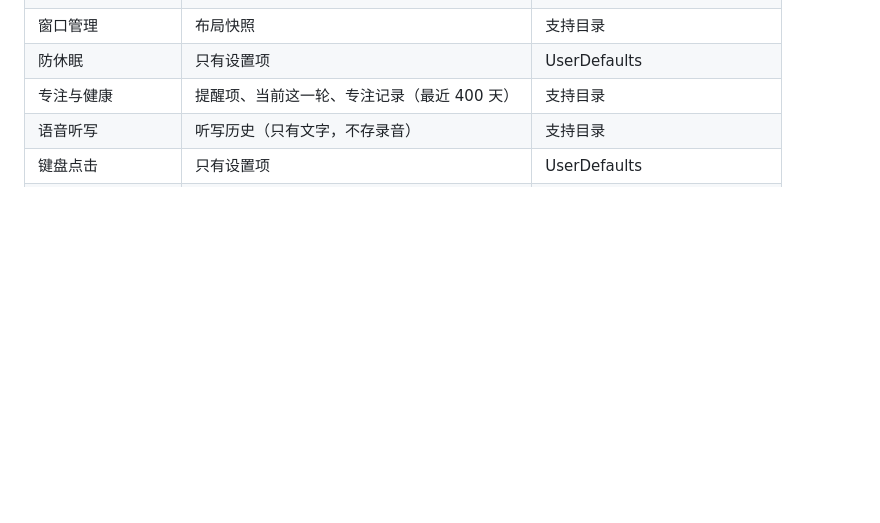
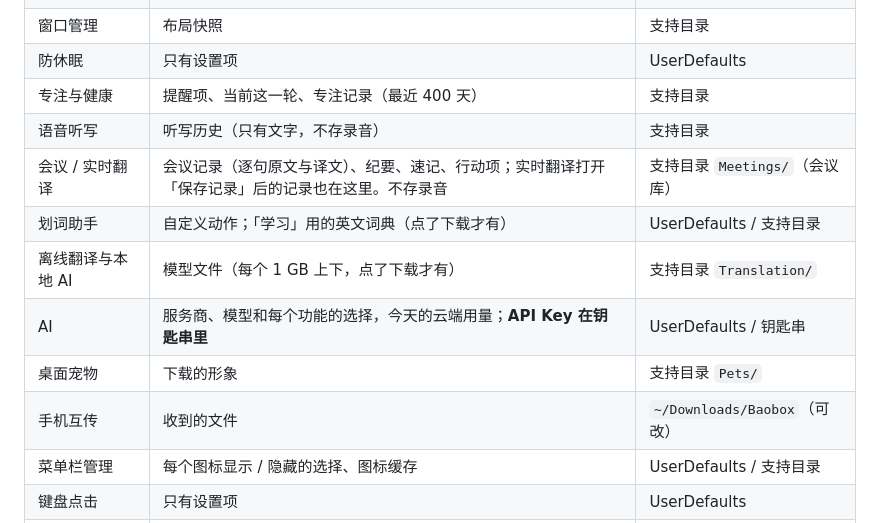
Before and after one commit to qiaob/baobox_mac, a Markdown page: docs/manual/privacy-and-data.md, the part around one of its changes. GitHub-like rendering; blank space fills up the shorter version.

```diff
--- a/docs/manual/privacy-and-data.md
+++ b/docs/manual/privacy-and-data.md
@@ -35,6 +40,13 @@
 | 防休眠 | 只有设置项 | UserDefaults |
 | 专注与健康 | 提醒项、当前这一轮、专注记录（最近 400 天） | 支持目录 |
 | 语音听写 | 听写历史（只有文字，不存录音） | 支持目录 |
+| 会议 / 实时翻译 | 会议记录（逐句原文与译文）、纪要、速记、行动项；实时翻译打开「保存记录」后的记录也在这里。不存录音 | 支持目录 `Meetings/`（会议库） |
+| 划词助手 | 自定义动作；「学习」用的英文词典（点了下载才有） | UserDefaults / 支持目录 |
+| 离线翻译与本地 AI | 模型文件（每个 1 GB 上下，点了下载才有） | 支持目录 `Translation/` |
+| AI | 服务商、模型和每个功能的选择，今天的云端用量；**API Key 在钥匙串里** | UserDefaults / 钥匙串 |
+| 桌面宠物 | 下载的形象 | 支持目录 `Pets/` |
+| 手机互传 | 收到的文件 | `~/Downloads/Baobox`（可改） |
+| 菜单栏管理 | 每个图标显示 / 隐藏的选择、图标缓存 | UserDefaults / 支持目录 |
 | 键盘点击 | 只有设置项 | UserDefaults |
 | Claude Code 助手 | **不存**——全部实时读 `~/.claude` | — |
 | Codex 助手 | **不存**——全部实时读 `~/.codex` | — |
```
Also changed, not shown: other parts of docs/manual/privacy-and-data.md (+22 -8 lines), 1 other file.
